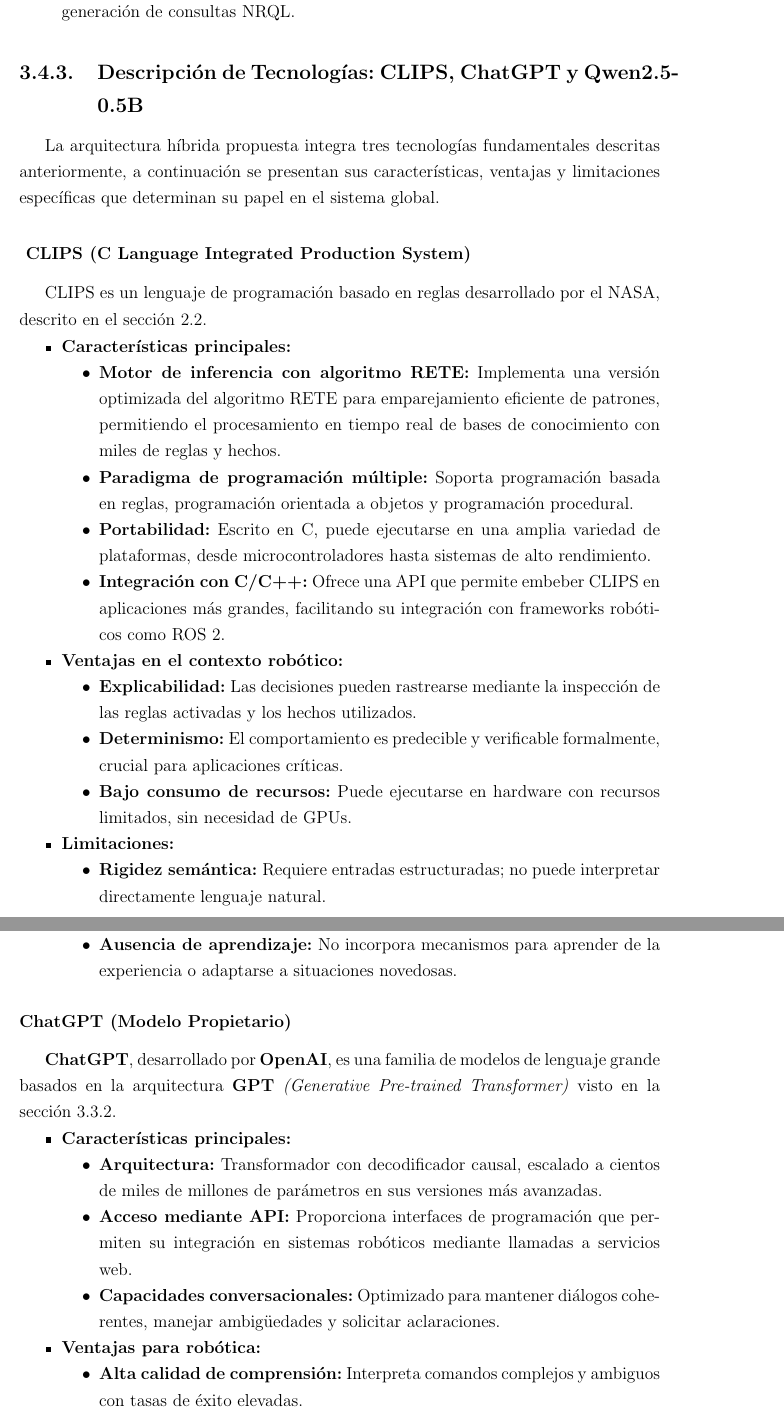
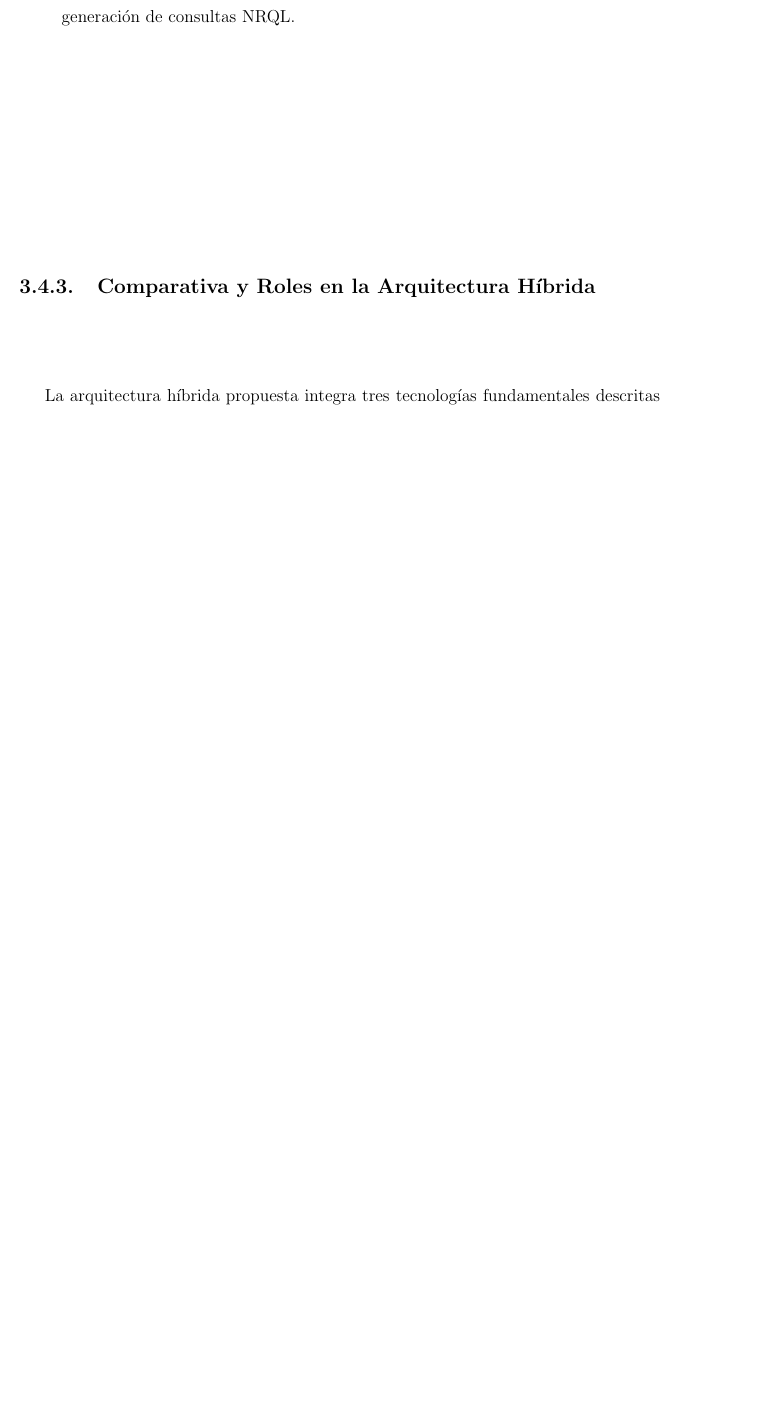
Before and after one commit to Sergio081096/Maestria, a LaTeX thesis (TesisMaestria.tex, which reads Ch03_TheoreticalFramework.tex): two parts of pages 51 and 52 of 77 before the commit and part of page 51 of 76 after it, the two joined at a grey line, cut so that both start at the same text, the shorter picture padded with empty space. Compiled offline with pdfLaTeX.

Commit message:
3.5 and titulo

```diff
--- a/Ch03_TheoreticalFramework.tex
+++ b/Ch03_TheoreticalFramework.tex
@@ -753,75 +753,6 @@
 \end{itemize}
 
 
-\subsection{Descripción de Tecnologías: CLIPS, ChatGPT y Qwen2.5-0.5B}
+\subsection{Comparativa y Roles en la Arquitectura Híbrida}
 
-La arquitectura híbrida propuesta integra tres tecnologías fundamentales descritas anteriormente, a continuación se presentan sus características, ventajas y limitaciones específicas que determinan su papel en el sistema global.
-
-\subsubsection*{ CLIPS (C Language Integrated Production System)}
-
-CLIPS es un lenguaje de programación basado en reglas desarrollado por el NASA, descrito en el sección 2.2.
-
-\begin{itemize}
-
-\item \textbf{Características principales:}
-
-\begin{itemize}
-
-\item \textbf{Motor de inferencia con algoritmo RETE:} Implementa una versión optimizada del algoritmo RETE para emparejamiento eficiente de patrones, permitiendo el procesamiento en tiempo real de bases de conocimiento con miles de reglas y hechos.
-
-\item \textbf{Paradigma de programación múltiple:} Soporta programación basada en reglas, programación orientada a objetos y programación procedural.
-
-\item \textbf{Portabilidad:} Escrito en C, puede ejecutarse en una amplia variedad de plataformas, desde microcontroladores hasta sistemas de alto rendimiento.
-
-\item \textbf{Integración con C/C++:} Ofrece una API que permite embeber CLIPS en aplicaciones más grandes, facilitando su integración con frameworks robóticos como ROS 2.
-
-\end{itemize}
-
-\item \textbf{Ventajas en el contexto robótico:}
-
-\begin{itemize}
-
-\item \textbf{Explicabilidad:} Las decisiones pueden rastrearse mediante la inspección de las reglas activadas y los hechos utilizados.
-
-\item \textbf{Determinismo:} El comportamiento es predecible y verificable formalmente, crucial para aplicaciones críticas.
-
-\item \textbf{Bajo consumo de recursos:} Puede ejecutarse en hardware con recursos limitados, sin necesidad de GPUs.
-
-\end{itemize}
-
-\item \textbf{Limitaciones:}
-
-\begin{itemize}
-
-\item \textbf{Rigidez semántica:} Requiere entradas estructuradas; no puede interpretar directamente lenguaje natural.
-
-\item \textbf{Ausencia de aprendizaje:} No incorpora mecanismos para aprender de la experiencia o adaptarse a situaciones novedosas.
-
-\end{itemize}
-
-\end{itemize}
-
-
-\subsubsection*{ChatGPT (Modelo Propietario)}
-
-\textbf{ChatGPT}, desarrollado por \textbf{OpenAI}, es una familia de modelos de lenguaje grande basados en la arquitectura \textbf{GPT} \textit{(Generative Pre-trained Transformer)} visto en la sección 3.3.2.
-
-\begin{itemize}
-
-\item \textbf{Características principales:}
-
-\begin{itemize}
-
-\item \textbf{Arquitectura:} Transformador con decodificador causal, escalado a cientos de miles de millones de parámetros en sus versiones más avanzadas.
-
-\item \textbf{Acceso mediante API:} Proporciona interfaces de programación que permiten su integración en sistemas robóticos mediante llamadas a servicios web.
-
-\item \textbf{Capacidades conversacionales:} Optimizado para mantener diálogos coherentes, manejar ambigüedades y solicitar aclaraciones.
-
-\end{itemize}
-
-\item \textbf{Ventajas para robótica:}
-
-\begin{itemize}
-
-\item \textbf{Alta calidad de comprensión:} Interpreta comandos complejos y ambiguos con tasas de éxito elevadas.
+La arquitectura híbrida propuesta integra tres tecnologías fundamentales descritas anteriormente.
--- a/TesisMaestria.tex
+++ b/TesisMaestria.tex
@@ -5,6 +5,14 @@
     right=3cm,
     top=3cm,
     bottom=3cm]{geometry}
+
+\usepackage{fancyhdr}
+\pagestyle{fancy}
+\fancyhf{}
+\fancyhead[LE,RO]{\thepage}
+\fancyhead[RE]{\nouppercase{\leftmark}} % Capítulo sin mayúsculas
+\fancyhead[LO]{\thesection} % Solo número de sección
+\renewcommand{\headrulewidth}{0.4pt}
 
 \usepackage{setspace}
 \usepackage[spanish]{babel}
```
Also changed, not shown: Figures/Plandual.png (added), TesisMaestria.pdf, Ch03_TheoreticalFramework.tex (81 more changed lines), TesisMaestria.tex (3 more changed lines), 1 other file.
